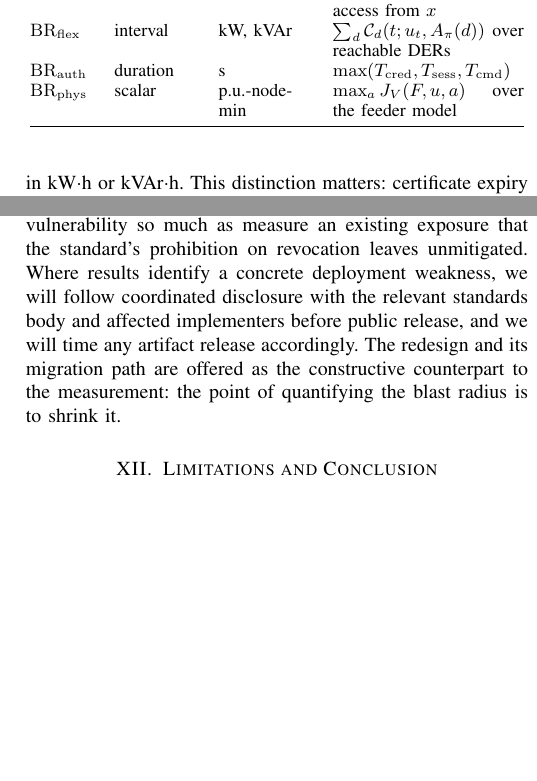
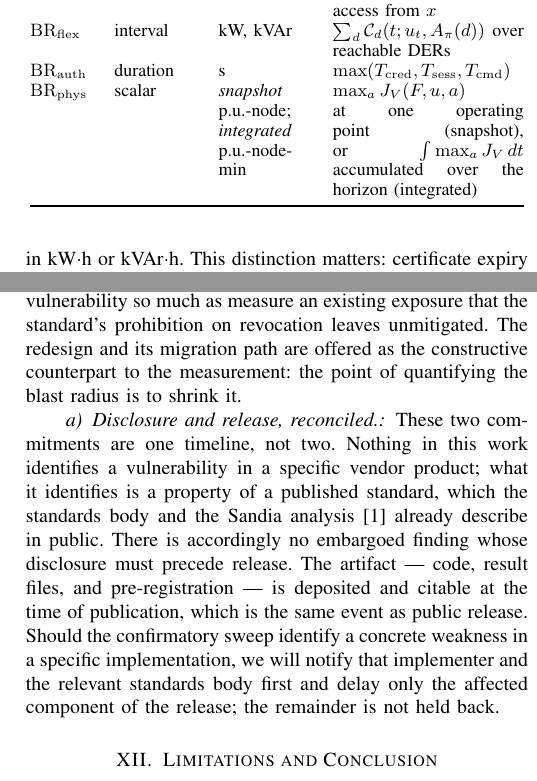
Before and after one commit to huuhuannt1998/containder, a LaTeX paper (manuscripts/CONTAINDER/main.tex, which reads manuscripts/CONTAINDER/sections/03_formalism.tex, manuscripts/CONTAINDER/sections/10_ethics.tex): two parts of the columns of pages 4 and 13 of 15, joined at a grey line, cut so that both start at the same text, the shorter picture padded with empty space. Compiled offline with pdfLaTeX.

Commit message:
Minors(2,8): BR_phys snapshot vs integrated units; reconcile disclosure timeline with data-availability release

```diff
--- a/manuscripts/CONTAINDER/sections/03_formalism.tex
+++ b/manuscripts/CONTAINDER/sections/03_formalism.tex
@@ -95,7 +95,9 @@ Dim. & Type & Unit & Computation \\
 $\BRreach$ & set & count & fixed point of $\pi$-enabled access from $x$ \\
 $\BRflex$ & interval & kW, kVAr & $\sum_d \mathcal{C}_d(t;u_t,A_\pi(d))$ over reachable DERs \\
 $\BRauth$ & duration & s & $\max(T_{\mathrm{cred}},T_{\mathrm{sess}},T_{\mathrm{cmd}})$ \\
-$\BRphys$ & scalar & p.u.-node-min & $\max_a J_V(F,u,a)$ over the feeder model \\
+$\BRphys$ & scalar & \emph{snapshot} p.u.-node; \emph{integrated} p.u.-node-min &
+$\max_a J_V(F,u,a)$ at one operating point (snapshot), or $\int \max_a J_V\,dt$ accumulated over
+the horizon (integrated) \\
 \bottomrule
 \end{tabular}
 \end{table}
--- a/manuscripts/CONTAINDER/sections/10_ethics.tex
+++ b/manuscripts/CONTAINDER/sections/10_ethics.tex
@@ -11,8 +11,15 @@ never emitted to hardware.
 The physical-consequence results describe what a compromised but protocol-conformant
 credential can already do under the deployed standard; they do not introduce a new
 vulnerability so much as measure an existing exposure that the standard's prohibition on
-revocation leaves unmitigated. Where results identify a concrete deployment weakness, we will
-follow coordinated disclosure with the relevant standards body and affected implementers
-before public release, and we will time any artifact release accordingly. The redesign and
-its migration path are offered as the constructive counterpart to the measurement: the point
-of quantifying the blast radius is to shrink it.
+revocation leaves unmitigated. The redesign and its migration path are offered as the constructive
+counterpart to the measurement: the point of quantifying the blast radius is to shrink it.
+
+\paragraph{Disclosure and release, reconciled.} These two commitments are one timeline, not two.
+Nothing in this work identifies a vulnerability in a specific vendor product; what it identifies is
+a property of a published standard, which the standards body and the Sandia
+analysis~\cite{obert2019recommendations} already describe in public. There is accordingly no
+embargoed finding whose disclosure must precede release. The artifact --- code, result files, and
+pre-registration --- is deposited and citable at the time of publication, which is the same event
+as public release. Should the confirmatory sweep identify a concrete weakness in a specific
+implementation, we will notify that implementer and the relevant standards body first and delay
+only the affected component of the release; the remainder is not held back.
```
